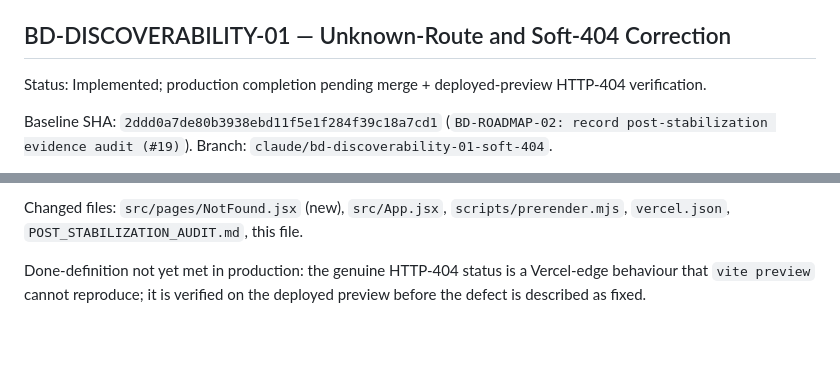
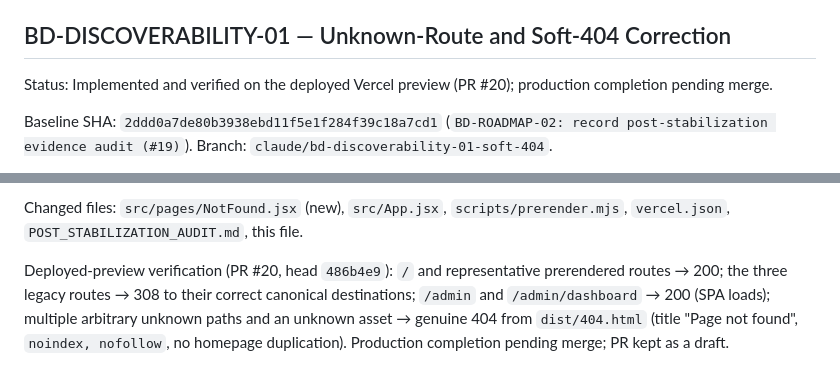
Before and after one commit to Widson-star/botanique-designers-site, a Markdown page: WORKSTREAMS.md, 2 parts joined by grey strips. GitHub-like rendering; blank space fills up the shorter version.

```diff
--- a/WORKSTREAMS.md
+++ b/WORKSTREAMS.md
@@ -1005,8 +1005,8 @@ four files (zero new); `git diff --check` clean; the only changed files are
 
 ## BD-DISCOVERABILITY-01 — Unknown-Route and Soft-404 Correction
 
-Status: Implemented; production completion pending merge + deployed-preview
-HTTP-404 verification.
+Status: Implemented and verified on the deployed Vercel preview (PR #20);
+production completion pending merge.
 
 Baseline SHA: `2ddd0a7de80b3938ebd11f5e1f284f39c18a7cd1`
 (`BD-ROADMAP-02: record post-stabilization evidence audit (#19)`).
@@ -1045,6 +1045,9 @@ links, normal routes render, no console errors.
 Changed files: `src/pages/NotFound.jsx` (new), `src/App.jsx`,
 `scripts/prerender.mjs`, `vercel.json`, `POST_STABILIZATION_AUDIT.md`, this file.
 
-Done-definition not yet met in production: the genuine HTTP-404 status is a
-Vercel-edge behaviour that `vite preview` cannot reproduce; it is verified on the
-deployed preview before the defect is described as fixed.
+Deployed-preview verification (PR #20, head `486b4e9`): `/` and representative
+prerendered routes → 200; the three legacy routes → 308 to their correct
+canonical destinations; `/admin` and `/admin/dashboard` → 200 (SPA loads);
+multiple arbitrary unknown paths and an unknown asset → genuine 404 from
+`dist/404.html` (title "Page not found", `noindex, nofollow`, no homepage
+duplication). Production completion pending merge; PR kept as a draft.
```
Also changed, not shown: POST_STABILIZATION_AUDIT.md (+19 -3 lines).
